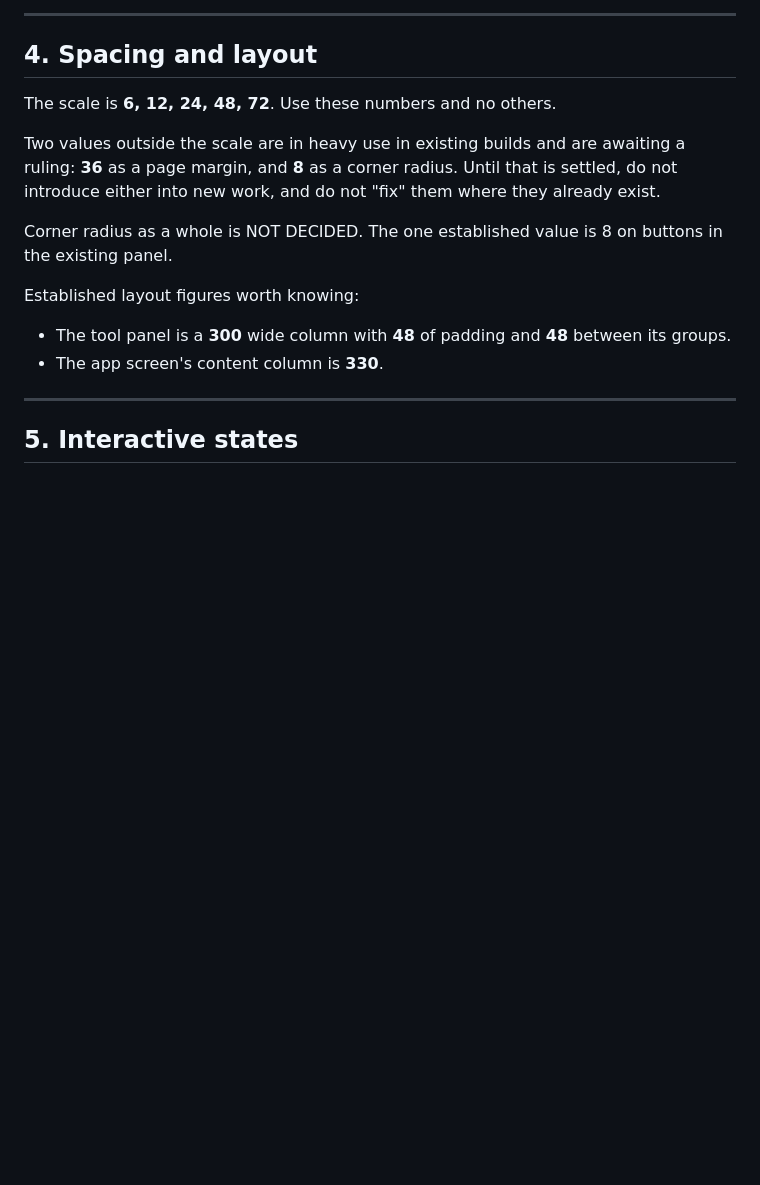
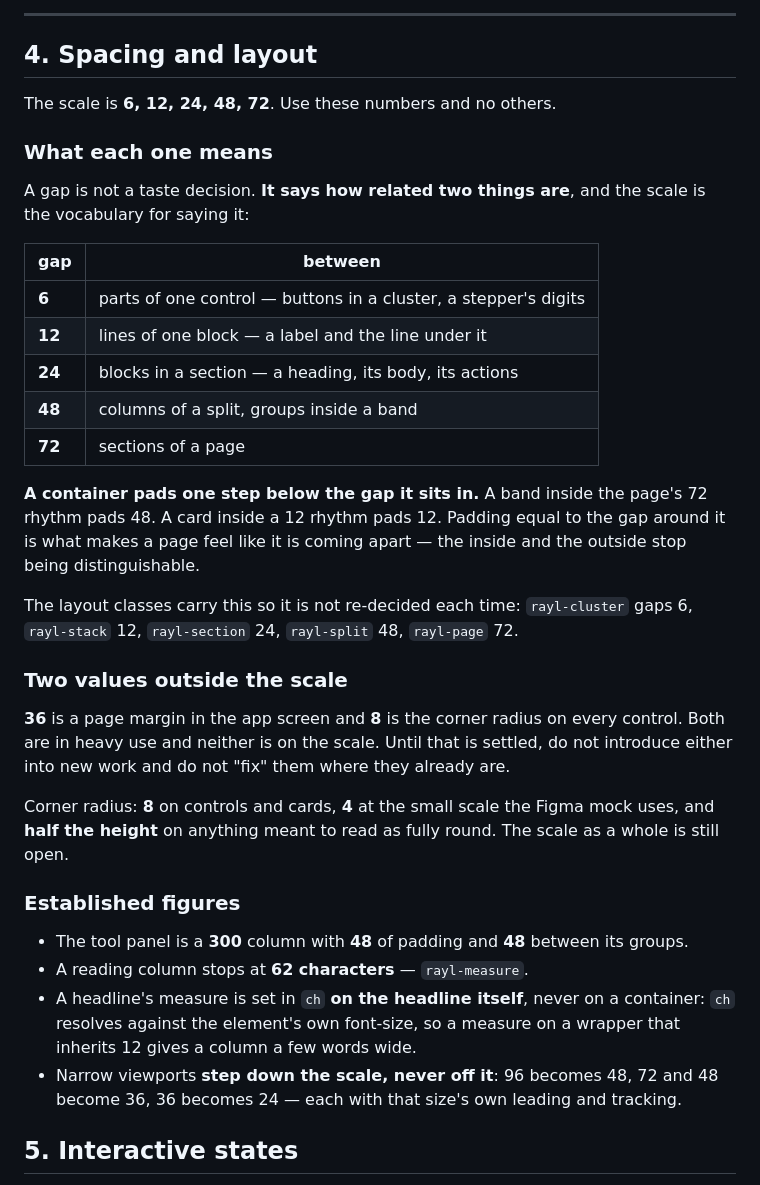
Before and after one commit to typograaf/rayl-system, a Markdown page: RAYL-SYSTEM.md, the part around the change. GitHub-like rendering; blank space fills up the shorter version.

Commit message:
Write the spacing hierarchy into the guideline

```diff
--- a/RAYL-SYSTEM.md
+++ b/RAYL-SYSTEM.md
@@ -327,21 +327,49 @@ NOT DECIDED — ask which to use rather than picking.
 
 The scale is **6, 12, 24, 48, 72**. Use these numbers and no others.
 
-Two values outside the scale are in heavy use in existing builds and are awaiting
-a ruling: **36** as a page margin, and **8** as a corner radius. Until that is
-settled, do not introduce either into new work, and do not "fix" them where they
-already exist.
+### What each one means
 
-Corner radius as a whole is NOT DECIDED. The one established value is 8 on
-buttons in the existing panel.
+A gap is not a taste decision. **It says how related two things are**, and the
+scale is the vocabulary for saying it:
 
-Established layout figures worth knowing:
+| gap | between |
+|---|---|
+| **6** | parts of one control — buttons in a cluster, a stepper's digits |
+| **12** | lines of one block — a label and the line under it |
+| **24** | blocks in a section — a heading, its body, its actions |
+| **48** | columns of a split, groups inside a band |
+| **72** | sections of a page |
 
-- The tool panel is a **300** wide column with **48** of padding and **48**
-  between its groups.
-- The app screen's content column is **330**.
+**A container pads one step below the gap it sits in.** A band inside the page's
+72 rhythm pads 48. A card inside a 12 rhythm pads 12. Padding equal to the gap
+around it is what makes a page feel like it is coming apart — the inside and the
+outside stop being distinguishable.
 
----
+The layout classes carry this so it is not re-decided each time:
+`rayl-cluster` gaps 6, `rayl-stack` 12, `rayl-section` 24, `rayl-split` 48,
+`rayl-page` 72.
+
+### Two values outside the scale
+
+**36** is a page margin in the app screen and **8** is the corner radius on every
+control. Both are in heavy use and neither is on the scale. Until that is settled,
+do not introduce either into new work and do not "fix" them where they already
+are.
+
+Corner radius: **8** on controls and cards, **4** at the small scale the Figma
+mock uses, and **half the height** on anything meant to read as fully round. The
+scale as a whole is still open.
+
+### Established figures
+
+- The tool panel is a **300** column with **48** of padding and **48** between
+  its groups.
+- A reading column stops at **62 characters** — `rayl-measure`.
+- A headline's measure is set in `ch` **on the headline itself**, never on a
+  container: `ch` resolves against the element's own font-size, so a measure on a
+  wrapper that inherits 12 gives a column a few words wide.
+- Narrow viewports **step down the scale, never off it**: 96 becomes 48, 72 and
+  48 become 36, 36 becomes 24 — each with that size's own leading and tracking.
 
 ## 5. Interactive states
 
```
